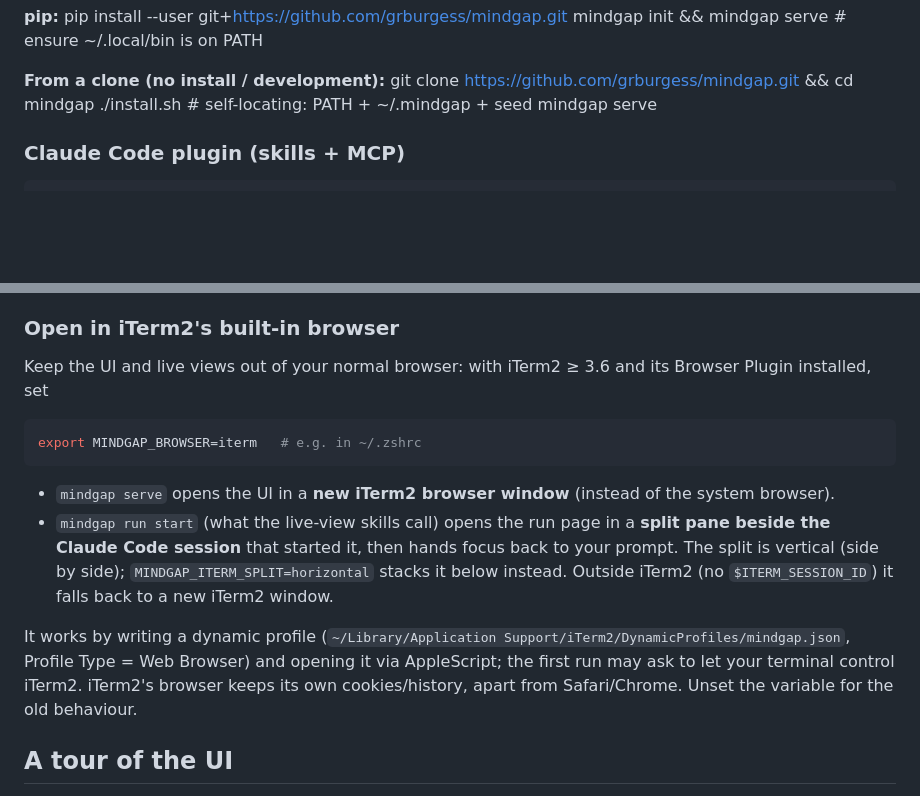
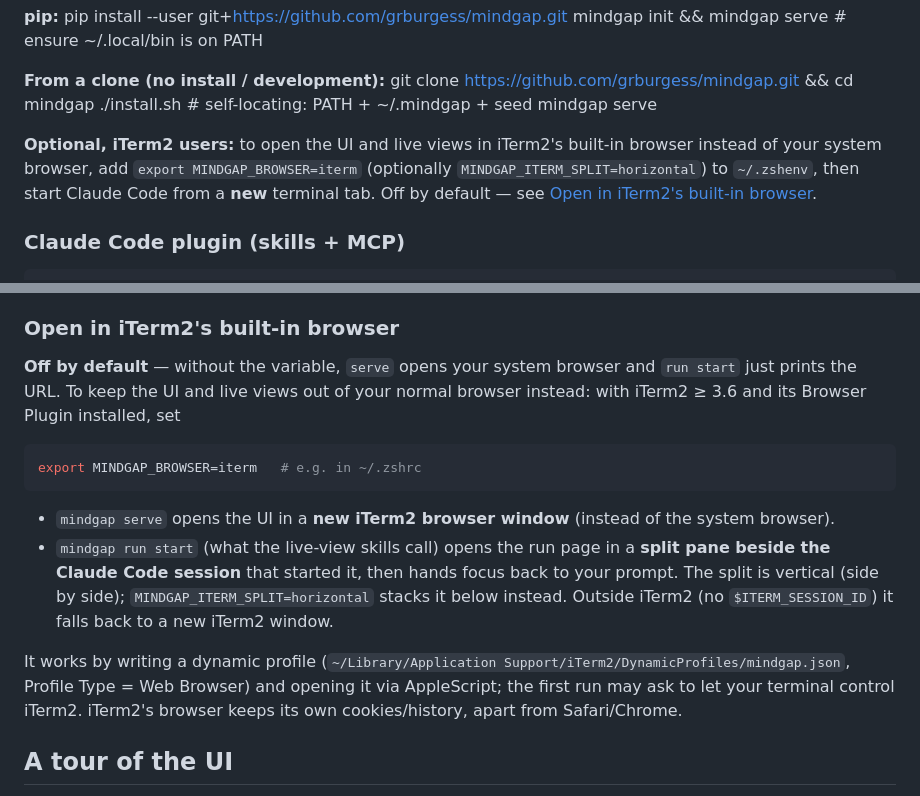
Before and after one commit to grburgess/mindgap, a Markdown page: README.md, 2 parts joined by grey strips. GitHub-like rendering; blank space fills up the shorter version.

Commit message:
README: install note for opt-in iTerm2 browser env vars
Co-Authored-By: Claude Opus 5.5 <noreply@anthropic.com>

````diff
--- a/README.md
+++ b/README.md
@@ -53,6 +53,11 @@ then the `uv tool install` above, then `mindgap install` to repoint the Claude C
     git clone https://github.com/grburgess/mindgap.git && cd mindgap
     ./install.sh        # self-locating: PATH + ~/.mindgap + seed
     mindgap serve
+
+**Optional, iTerm2 users:** to open the UI and live views in iTerm2's built-in browser instead of
+your system browser, add `export MINDGAP_BROWSER=iterm` (optionally `MINDGAP_ITERM_SPLIT=horizontal`)
+to `~/.zshenv`, then start Claude Code from a **new** terminal tab. Off by default — see
+[Open in iTerm2's built-in browser](#open-in-iterm2s-built-in-browser).
 
 ### Claude Code plugin (skills + MCP)
     /plugin marketplace add grburgess/mindgap
@@ -177,7 +182,7 @@ The UI is vanilla JS with no build step, drawing `force-graph`/`3d-force-graph`,
 
 ### Open in iTerm2's built-in browser
 
-Keep the UI and live views out of your normal browser: with iTerm2 ≥ 3.6 and its Browser Plugin installed, set
+**Off by default** — without the variable, `serve` opens your system browser and `run start` just prints the URL. To keep the UI and live views out of your normal browser instead: with iTerm2 ≥ 3.6 and its Browser Plugin installed, set
 
 ```bash
 export MINDGAP_BROWSER=iterm   # e.g. in ~/.zshrc
@@ -186,7 +191,7 @@ export MINDGAP_BROWSER=iterm   # e.g. in ~/.zshrc
 - `mindgap serve` opens the UI in a **new iTerm2 browser window** (instead of the system browser).
 - `mindgap run start` (what the live-view skills call) opens the run page in a **split pane beside the Claude Code session** that started it, then hands focus back to your prompt. The split is vertical (side by side); `MINDGAP_ITERM_SPLIT=horizontal` stacks it below instead. Outside iTerm2 (no `$ITERM_SESSION_ID`) it falls back to a new iTerm2 window.
 
-It works by writing a dynamic profile (`~/Library/Application Support/iTerm2/DynamicProfiles/mindgap.json`, Profile Type = Web Browser) and opening it via AppleScript; the first run may ask to let your terminal control iTerm2. iTerm2's browser keeps its own cookies/history, apart from Safari/Chrome. Unset the variable for the old behaviour.
+It works by writing a dynamic profile (`~/Library/Application Support/iTerm2/DynamicProfiles/mindgap.json`, Profile Type = Web Browser) and opening it via AppleScript; the first run may ask to let your terminal control iTerm2. iTerm2's browser keeps its own cookies/history, apart from Safari/Chrome.
 
 ## A tour of the UI
 
````
